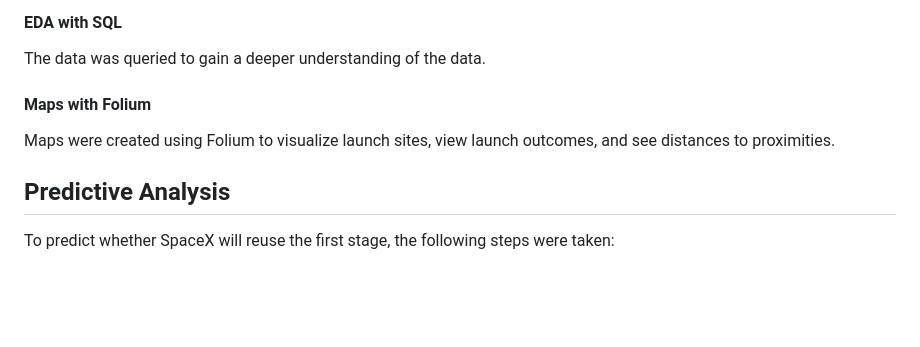
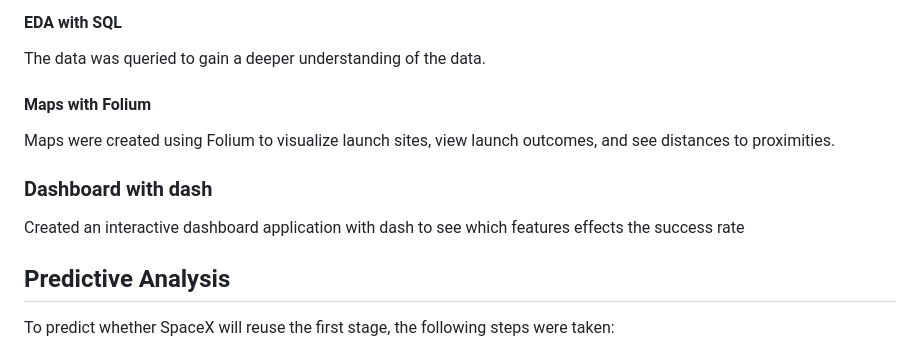
Before and after one commit to yousefayman2003/Portfolio-Projects, a Markdown page: Data-Science/IBM-Data-Science-Capstone-Project/README.md, the part around the change. Rendered like a GitHub page; blank space fills up the shorter version.

```diff
--- a/Data-Science/IBM-Data-Science-Capstone-Project/README.md
+++ b/Data-Science/IBM-Data-Science-Capstone-Project/README.md
@@ -64,6 +64,10 @@ The data was queried to gain a deeper understanding of the data.
 
 Maps were created using Folium to visualize launch sites, view launch outcomes, and see distances to proximities.
 
+### Dashboard with dash
+
+Created an interactive dashboard application with dash to see which features effects the success rate
+
 ## Predictive Analysis
 
 To predict whether SpaceX will reuse the first stage, the following steps were taken:
```
